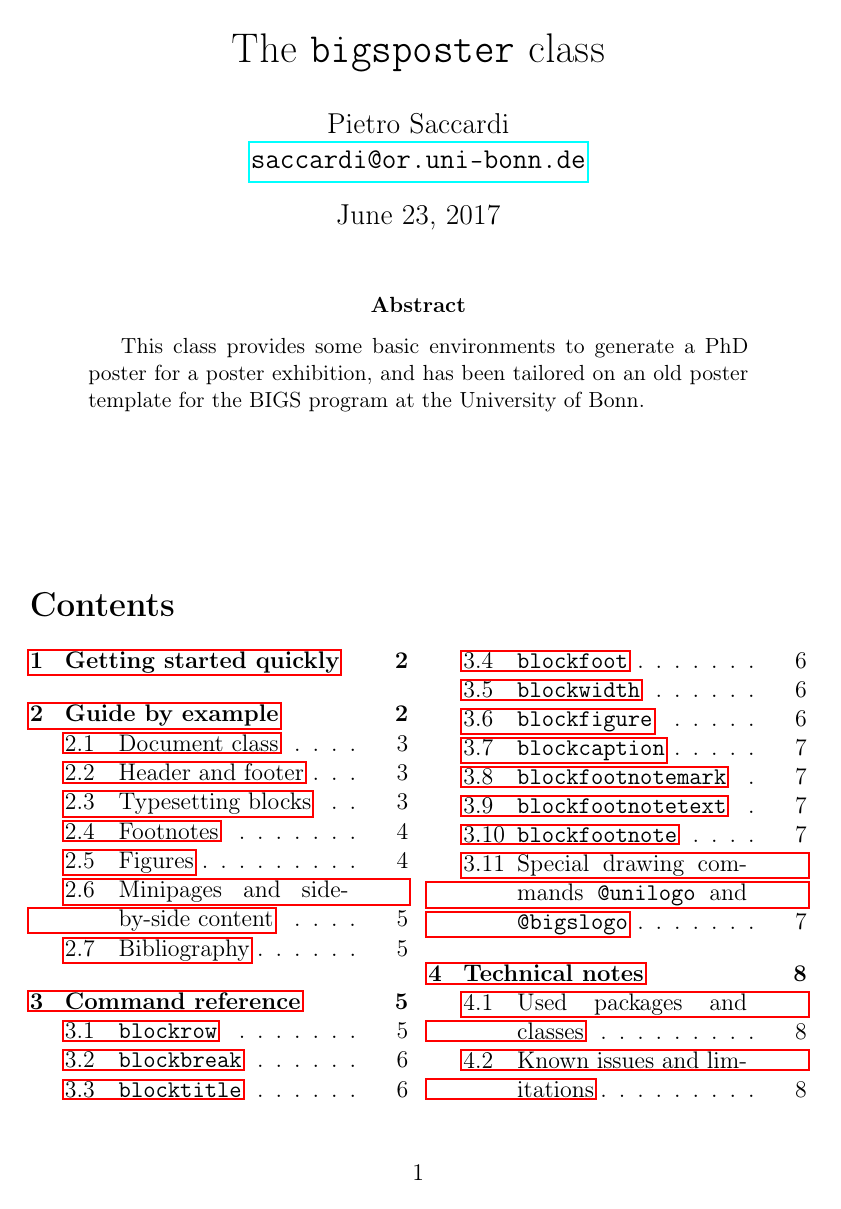
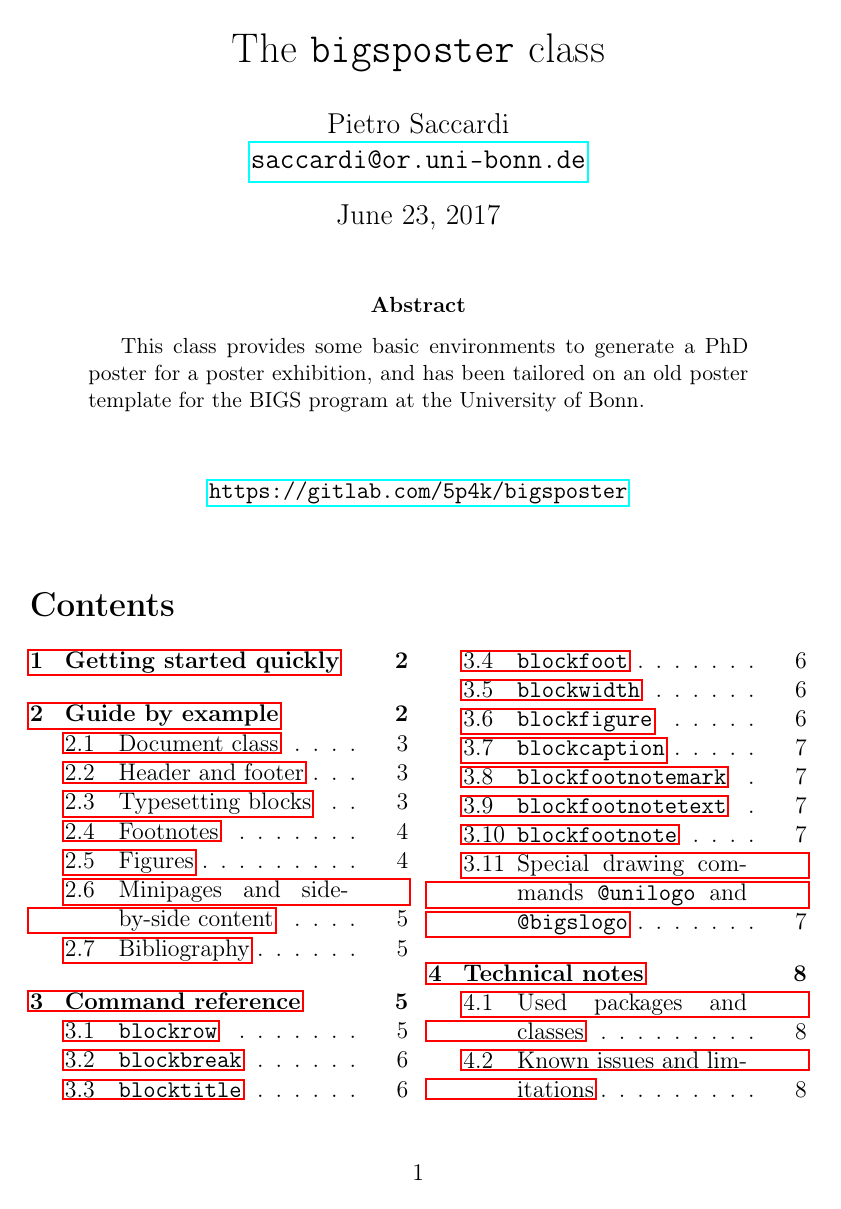
Before and after one commit to 5p4k/bigsposter, a LaTeX paper (bigsposter.tex): page 1 of 9. Compiled offline with pdfLaTeX.

Commit message:
Hardcoding link to repository

```diff
--- a/bigsposter.tex
+++ b/bigsposter.tex
@@ -74,6 +74,10 @@
   \begin{abstract}
     This class provides some basic environments to generate a PhD poster for a poster exhibition, and has been tailored on an old poster template for the BIGS program at the University of Bonn.
   \end{abstract}
+  \vfill
+  \begin{center}
+    \textbf{\href{https://gitlab.com/5p4k/bigsposter}{\texttt{https://gitlab.com/5p4k/bigsposter}}}
+  \end{center}
   \vfill
   \tableofcontents
 \newpage
```
